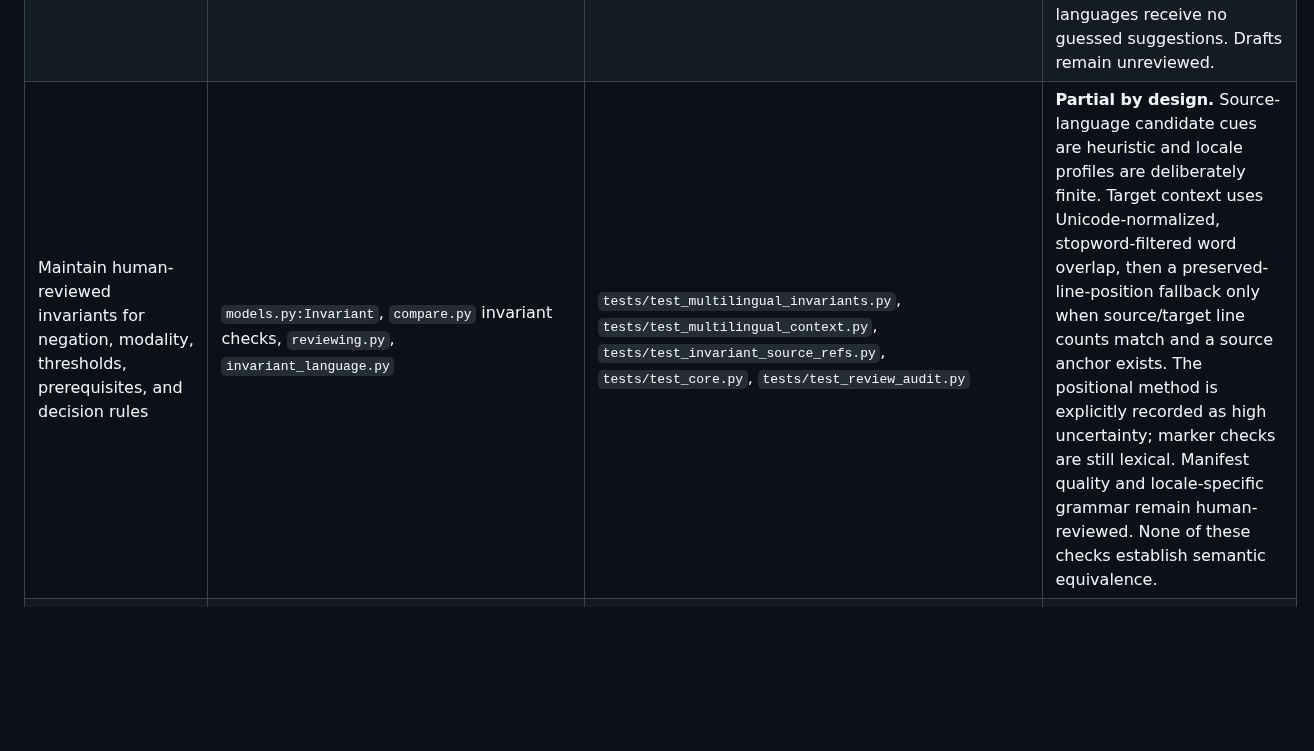
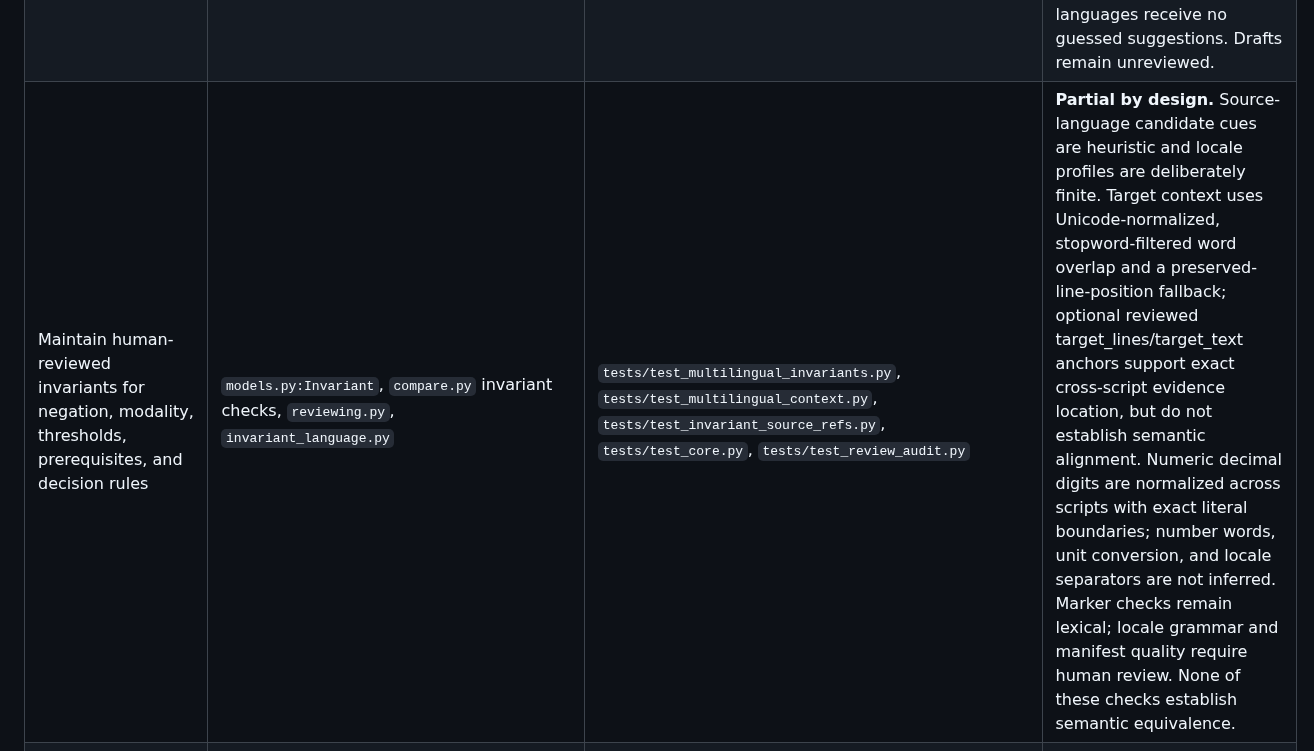
Before and after one commit to VireonNoctis/SkillTether, a Markdown page: docs/readiness-audit.md, the part around the change. Rendered like a GitHub page; blank space fills up the shorter version.

Commit message:
docs: align invariant traceability with cross-script anchors

```diff
--- a/docs/readiness-audit.md
+++ b/docs/readiness-audit.md
@@ -29,7 +29,7 @@ This is a traceability audit, not a semantic-safety certification. “Implemente
 | Protect commands, identifiers, paths, URLs, environment variables, and code | `analysis.py:extract_protected_tokens`, `translation.py:_mask_protected_spans`, `config/protected-tokens.yaml` | token mutation, overlap, placeholder collision, token order tests | **Partial.** Detection depends on built-in and configured patterns; unrecognized operational literals may be missed. |
 | Compare text, omitted/added sections, and protected token differences | `compare.py:compare_packages` | `tests/test_core.py`, `tests/test_token_order.py` | **Implemented / tested** for line-level/token-level changes under resource budgets. “Added/omitted” findings are textual alignment evidence, not reliable classification of newly introduced imperatives. |
 | Draft invariant suggestions | `cli.py:_suggest_invariants`, `invariant_language.py:PROFILES` | `tests/fixtures/invariant-suggestion-corpus.json`, `tests/fixtures/invariant-suggestion-multilingual.json`, `tests/test_multilingual_invariants.py`, existing English corpus test | **Partial.** Explicit cue profiles cover English, French, Spanish, German, Portuguese, and Italian. The curated multilingual corpus has 30 labelled positive candidates and asserts TP=30, FP=0, FN=0, with exact-match precision/recall measured by each language and by four rule families (negation, numeric limit, precondition, mandatory condition). Each group is perfect on these authored examples only; this is not a representative benchmark across dialects, scripts, or production documents. The English and multilingual corpora also include descriptive-number/code-example exclusions. Unknown source languages receive no guessed suggestions. Drafts remain unreviewed. |
-| Maintain human-reviewed invariants for negation, modality, thresholds, prerequisites, and decision rules | `models.py:Invariant`, `compare.py` invariant checks, `reviewing.py`, `invariant_language.py` | `tests/test_multilingual_invariants.py`, `tests/test_multilingual_context.py`, `tests/test_invariant_source_refs.py`, `tests/test_core.py`, `tests/test_review_audit.py` | **Partial by design.** Source-language candidate cues are heuristic and locale profiles are deliberately finite. Target context uses Unicode-normalized, stopword-filtered word overlap, then a preserved-line-position fallback only when source/target line counts match and a source anchor exists. The positional method is explicitly recorded as high uncertainty; marker checks are still lexical. Manifest quality and locale-specific grammar remain human-reviewed. None of these checks establish semantic equivalence. |
+| Maintain human-reviewed invariants for negation, modality, thresholds, prerequisites, and decision rules | `models.py:Invariant`, `compare.py` invariant checks, `reviewing.py`, `invariant_language.py` | `tests/test_multilingual_invariants.py`, `tests/test_multilingual_context.py`, `tests/test_invariant_source_refs.py`, `tests/test_core.py`, `tests/test_review_audit.py` | **Partial by design.** Source-language candidate cues are heuristic and locale profiles are deliberately finite. Target context uses Unicode-normalized, stopword-filtered word overlap and a preserved-line-position fallback; optional reviewed target_lines/target_text anchors support exact cross-script evidence location, but do not establish semantic alignment. Numeric decimal digits are normalized across scripts with exact literal boundaries; number words, unit conversion, and locale separators are not inferred. Marker checks remain lexical; locale grammar and manifest quality require human review. None of these checks establish semantic equivalence. |
 | Keep structural status separate from semantic-review status | `models.py:ComparisonReport`, `compare.py`, CLI output and approval gate | comparison/review audit tests | **Implemented / tested.** The semantic status is a workflow signal, not a confidence-calibrated semantic score. |
 | Provider adapters behind a narrow interface; no provider enabled by default | `translation.py:TranslationAdapter`, `IdentityAdapter`, `HttpJsonAdapter`; `cli.py:cmd_translate` | HTTP adapter, no-network preflight, timeout, redirect and budget tests | **Implemented / tested** for the identity adapter and generic JSON bridge. There is no bundled vendor SDK or automatic provider discovery. |
 | Do not send private package text without explicit opt-in; bound provider I/O | `cli.py`, `translation.py:HttpJsonAdapter`, whole-package preflight and shared adapter output validation | `tests/test_translation_budget.py`, provider failure and injection tests | **Implemented / tested** for configured adapters and declared budgets. Provider retention/data handling remains the user's responsibility; transport-level timeouts do not guarantee remote deletion. |
```
